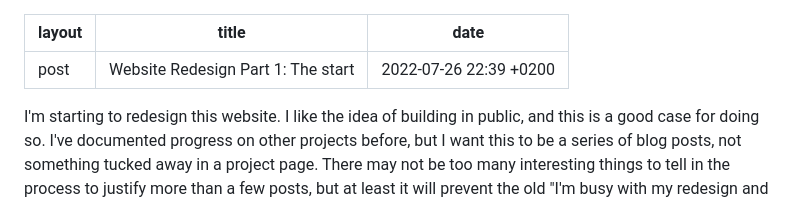
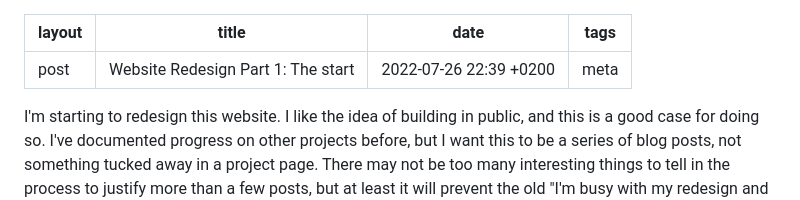
Before and after one commit to Plsr/website-next, a Markdown page: posts/2022-07-26-redesign-1.md, the part around the change. Rendered like a GitHub page.

```diff
--- a/posts/2022-07-26-redesign-1.md
+++ b/posts/2022-07-26-redesign-1.md
@@ -2,6 +2,7 @@
 layout: post
 title: 'Website Redesign Part 1: The start'
 date: '2022-07-26 22:39 +0200'
+tags: meta
 ---
 
 I'm starting to redesign this website. I like the idea of building in public, and this is a good case for doing so. I've documented progress on other projects before, but I want this to be a series of blog posts, not something tucked away in a project page. There may not be too many interesting things to tell in the process to justify more than a few posts, but at least it will prevent the old "I'm busy with my redesign and do not have time to write" dance from happening.
```
Also changed, not shown: posts/2022-08-03-redesign-2.md (+1 -0 lines), posts/2023-01-14-redesign-3.md (added, +38 -0 lines).
